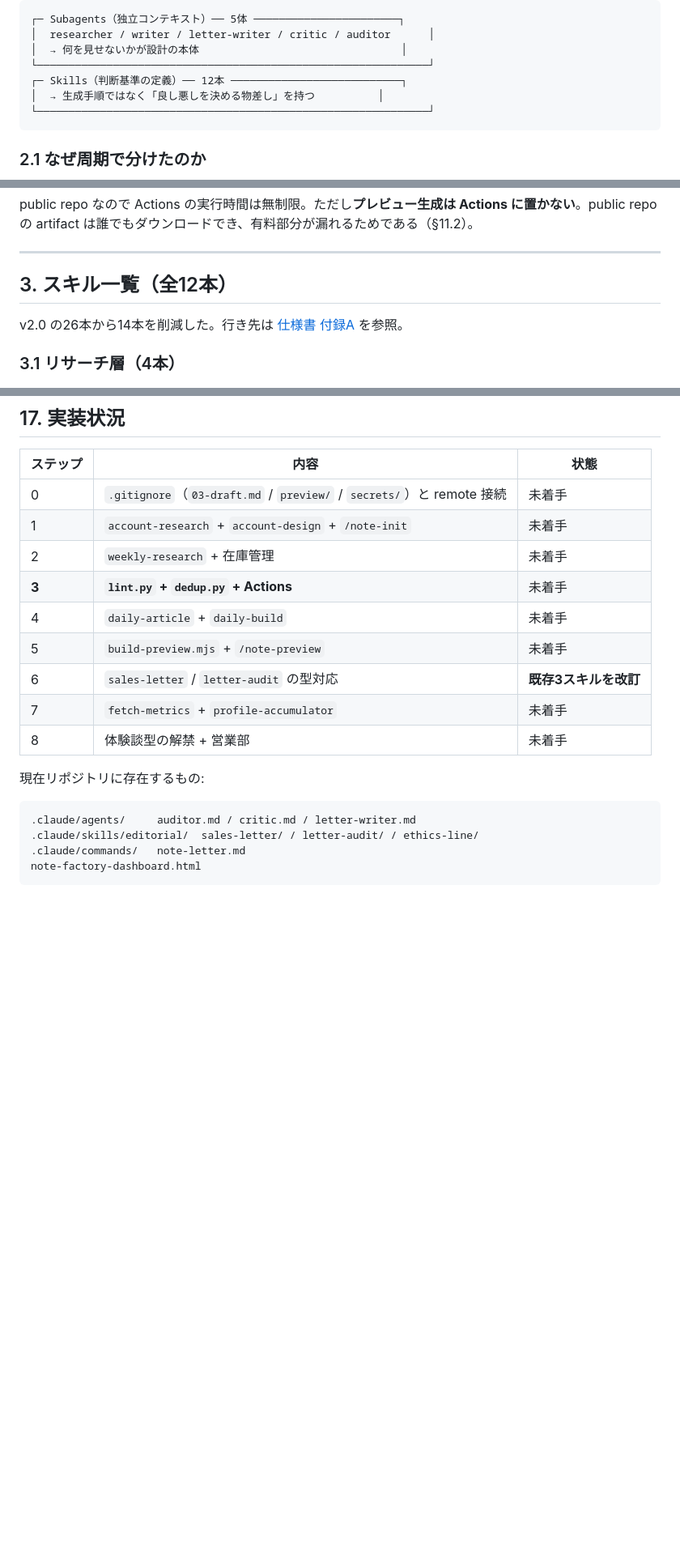
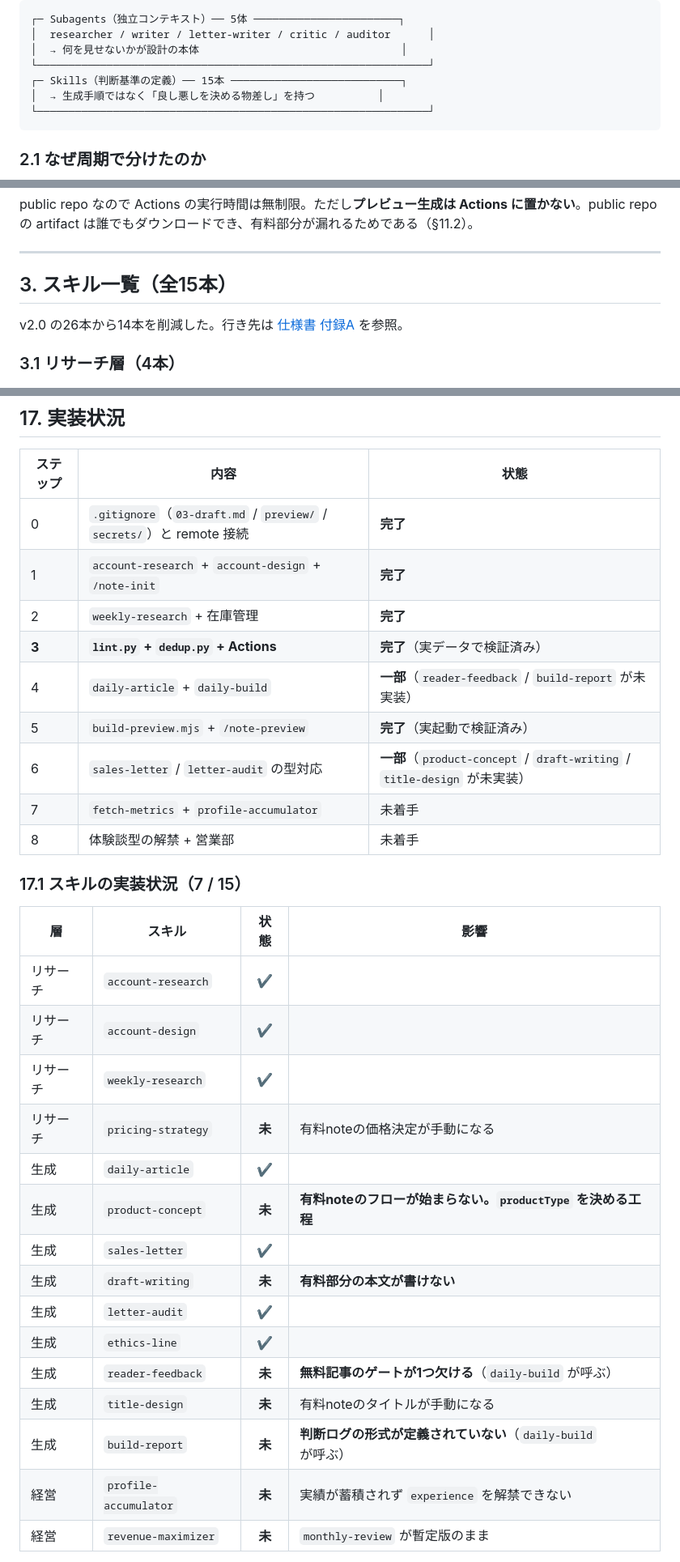
Before and after one commit to kou56250046-cloud/note-automation-app, a Markdown page: ARCHITECTURE.md, 3 parts joined by grey strips. Shown at 81% size. Rendered like a GitHub page; blank space fills up the shorter version.

````diff
--- a/ARCHITECTURE.md
+++ b/ARCHITECTURE.md
@@ -71,7 +71,7 @@ v2.0 は部署（リサーチ部・編集部・営業部）で分けていた。
 │  researcher / writer / letter-writer / critic / auditor      │
 │  → 何を見せないかが設計の本体                                │
 └──────────────────────────────────────────────────────────────┘
-┌─ Skills（判断基準の定義）── 12本 ───────────────────────────┐
+┌─ Skills（判断基準の定義）── 15本 ───────────────────────────┐
 │  → 生成手順ではなく「良し悪しを決める物差し」を持つ          │
 └──────────────────────────────────────────────────────────────┘
 ```
@@ -115,7 +115,7 @@ public repo なので Actions の実行時間は無制限。ただし**プレビ
 
 ---
 
-## 3. スキル一覧（全12本）
+## 3. スキル一覧（全15本）
 
 v2.0 の26本から14本を削減した。行き先は [仕様書 付録A](./note-factory-spec.md) を参照。
 
@@ -719,21 +719,33 @@ Pro（$20 ≈ 3,000円/月）に対して安全率1.6倍。**ステップ4で `/
 
 | ステップ | 内容 | 状態 |
 |---|---|---|
-| 0 | `.gitignore`（`03-draft.md` / `preview/` / `secrets/`）と remote 接続 | 未着手 |
-| 1 | `account-research` + `account-design` + `/note-init` | 未着手 |
-| 2 | `weekly-research` + 在庫管理 | 未着手 |
-| **3** | **`lint.py` + `dedup.py` + Actions** | 未着手 |
-| 4 | `daily-article` + `daily-build` | 未着手 |
-| 5 | `build-preview.mjs` + `/note-preview` | 未着手 |
-| 6 | `sales-letter` / `letter-audit` の型対応 | **既存3スキルを改訂** |
+| 0 | `.gitignore`（`03-draft.md` / `preview/` / `secrets/`）と remote 接続 | **完了** |
+| 1 | `account-research` + `account-design` + `/note-init` | **完了** |
+| 2 | `weekly-research` + 在庫管理 | **完了** |
+| **3** | **`lint.py` + `dedup.py` + Actions** | **完了**（実データで検証済み） |
+| 4 | `daily-article` + `daily-build` | **一部**（`reader-feedback` / `build-report` が未実装） |
+| 5 | `build-preview.mjs` + `/note-preview` | **完了**（実起動で検証済み） |
+| 6 | `sales-letter` / `letter-audit` の型対応 | **一部**（`product-concept` / `draft-writing` / `title-design` が未実装） |
 | 7 | `fetch-metrics` + `profile-accumulator` | 未着手 |
 | 8 | 体験談型の解禁 + 営業部 | 未着手 |
 
-現在リポジトリに存在するもの:
+### 17.1 スキルの実装状況（7 / 15）
 
-```
-.claude/agents/     auditor.md / critic.md / letter-writer.md
-.claude/skills/editorial/  sales-letter/ / letter-audit/ / ethics-line/
-.claude/commands/   note-letter.md
-note-factory-dashboard.html
-```
+| 層 | スキル | 状態 | 影響 |
+|---|---|:---:|---|
+| リサーチ | `account-research` | ✔ | |
+| リサーチ | `account-design` | ✔ | |
+| リサーチ | `weekly-research` | ✔ | |
+| リサーチ | `pricing-strategy` | **未** | 有料noteの価格決定が手動になる |
+| 生成 | `daily-article` | ✔ | |
+| 生成 | `product-concept` | **未** | **有料noteのフローが始まらない。`productType` を決める工程** |
+| 生成 | `sales-letter` | ✔ | |
+| 生成 | `draft-writing` | **未** | **有料部分の本文が書けない** |
+| 生成 | `letter-audit` | ✔ | |
+| 生成 | `ethics-line` | ✔ | |
+| 生成 | `reader-feedback` | **未** | **無料記事のゲートが1つ欠ける**（`daily-build` が呼ぶ） |
+| 生成 | `title-design` | **未** | 有料noteのタイトルが手動になる |
+| 生成 | `build-report` | **未** | **判断ログの形式が定義されていない**（`daily-build` が呼ぶ） |
+| 経営 | `profile-accumulator` | **未** | 実績が蓄積されず `experience` を解禁できない |
+| 経営 | `revenue-maximizer` | **未** | `monthly-review` が暫定版のまま |
+
````
Also changed, not shown: other parts of ARCHITECTURE.md (+20 -1 lines), README.md (+15 -9 lines), note-factory-spec.md (+3 -3 lines).
